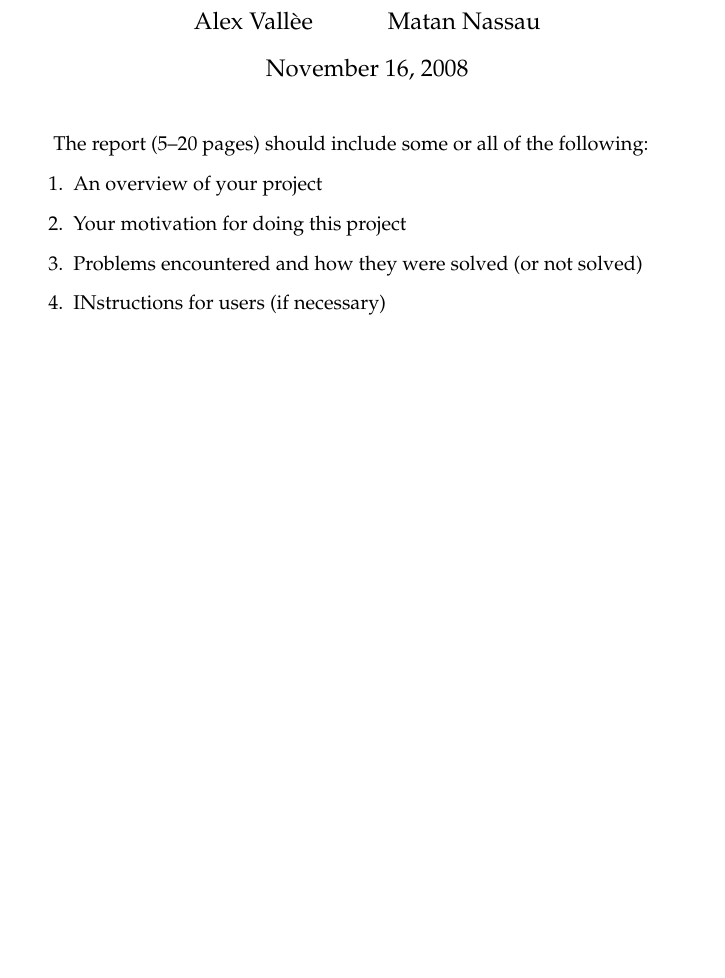
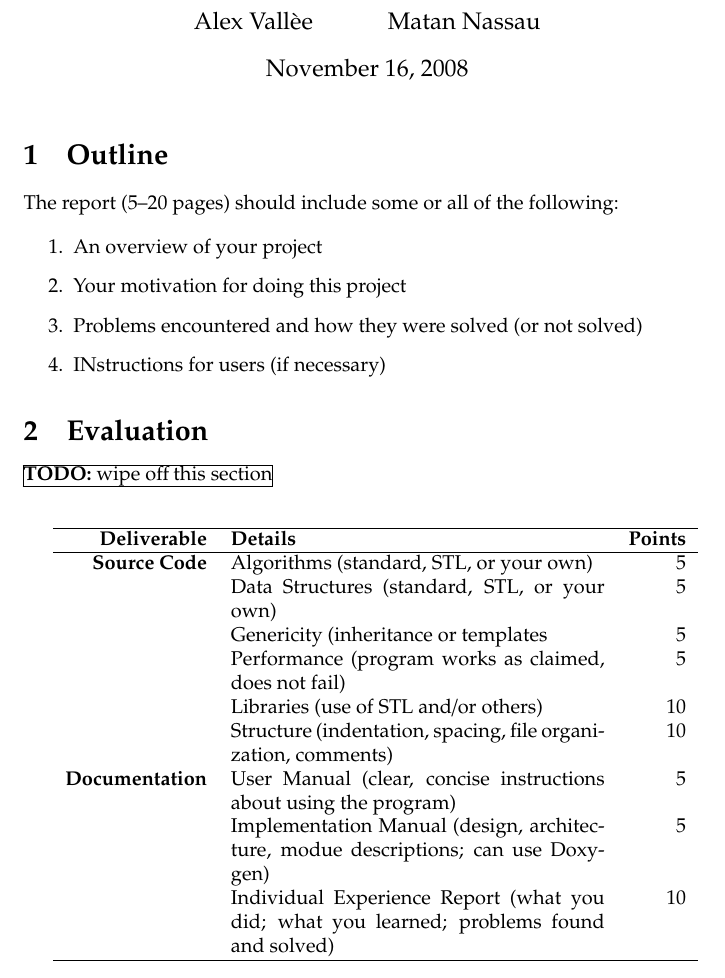
Before and after one commit to wilhelmtell/libyamlpp, a LaTeX document (doc/report.tex): part of the page, cut so that both start at the same text, the shorter picture padded with empty space. Compiled offline with pdfLaTeX.

Commit message:
added evaluation table for reference

```diff
--- a/doc/report.tex
+++ b/doc/report.tex
@@ -7,11 +7,34 @@
 
 \begin{document}
 \maketitle
+
+\section{Outline}
 The report (5--20 pages) should include some or all of the following:
+
 \begin{enumerate}
   \item An overview of your project
   \item Your motivation for doing this project
   \item Problems encountered and how they were solved (or not solved)
   \item INstructions for users (if necessary)
 \end{enumerate}
+
+\section{Evaluation}
+\frame{\textbf{TODO:}  wipe off this section}
+\vspace{2em}
+
+\begin{tabular}{rp{40ex}r}
+  \hline
+  \textbf{Deliverable} & \textbf{Details} & \textbf{Points} \\
+  \hline
+  \textbf{Source Code} & Algorithms (standard, STL, or your own) & 5 \\
+  & Data Structures (standard, STL, or your own) & 5 \\
+  & Genericity (inheritance or templates & 5 \\
+  & Performance (program works as claimed, does not fail) & 5 \\
+  & Libraries (use of STL and/or others) & 10 \\
+  & Structure (indentation, spacing, file organization, comments) & 10 \\
+  \textbf{Documentation} & User Manual (clear, concise instructions about using the program) & 5 \\
+  & Implementation Manual (design, architecture, modue descriptions; can use Doxygen) & 5 \\
+  & Individual Experience Report (what you did; what you learned; problems found and solved) & 10 \\
+  \hline
+\end{tabular}
 \end{document}
```
